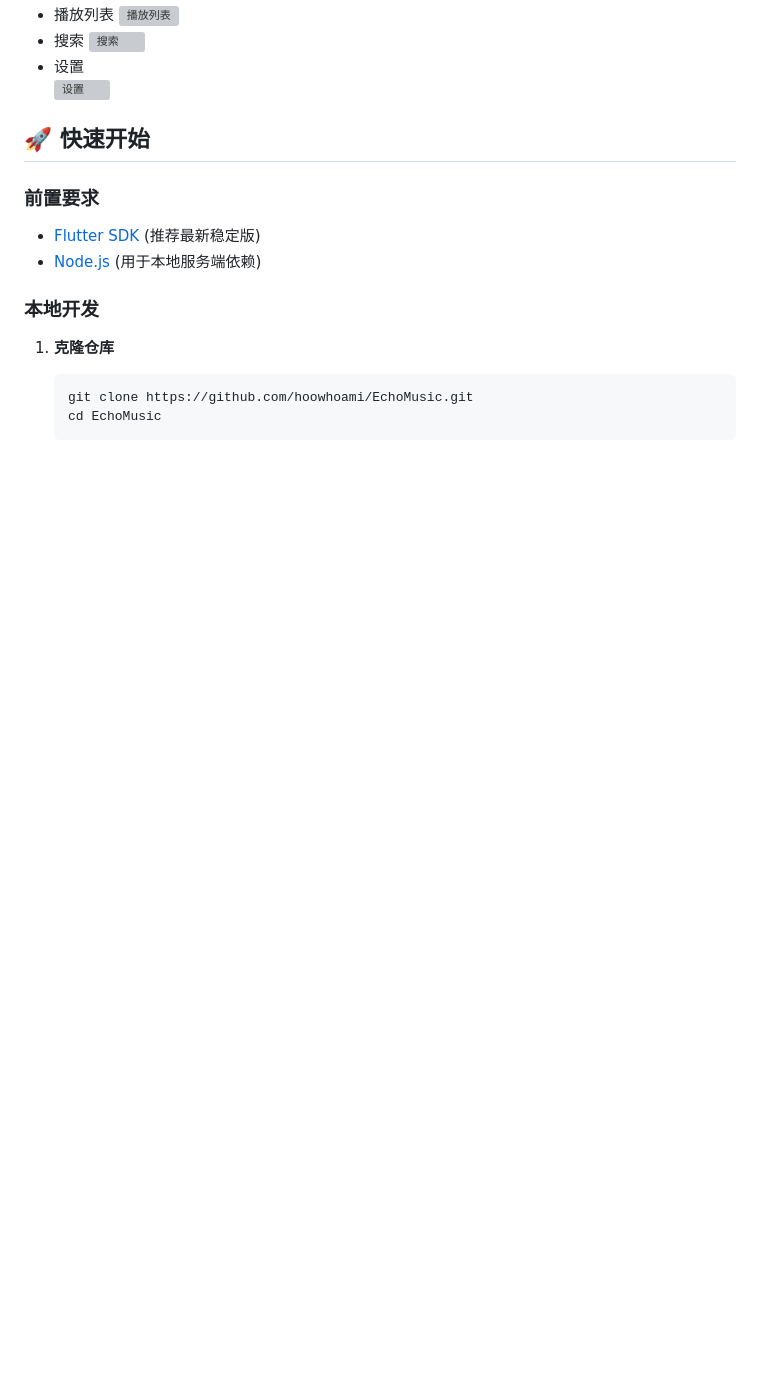
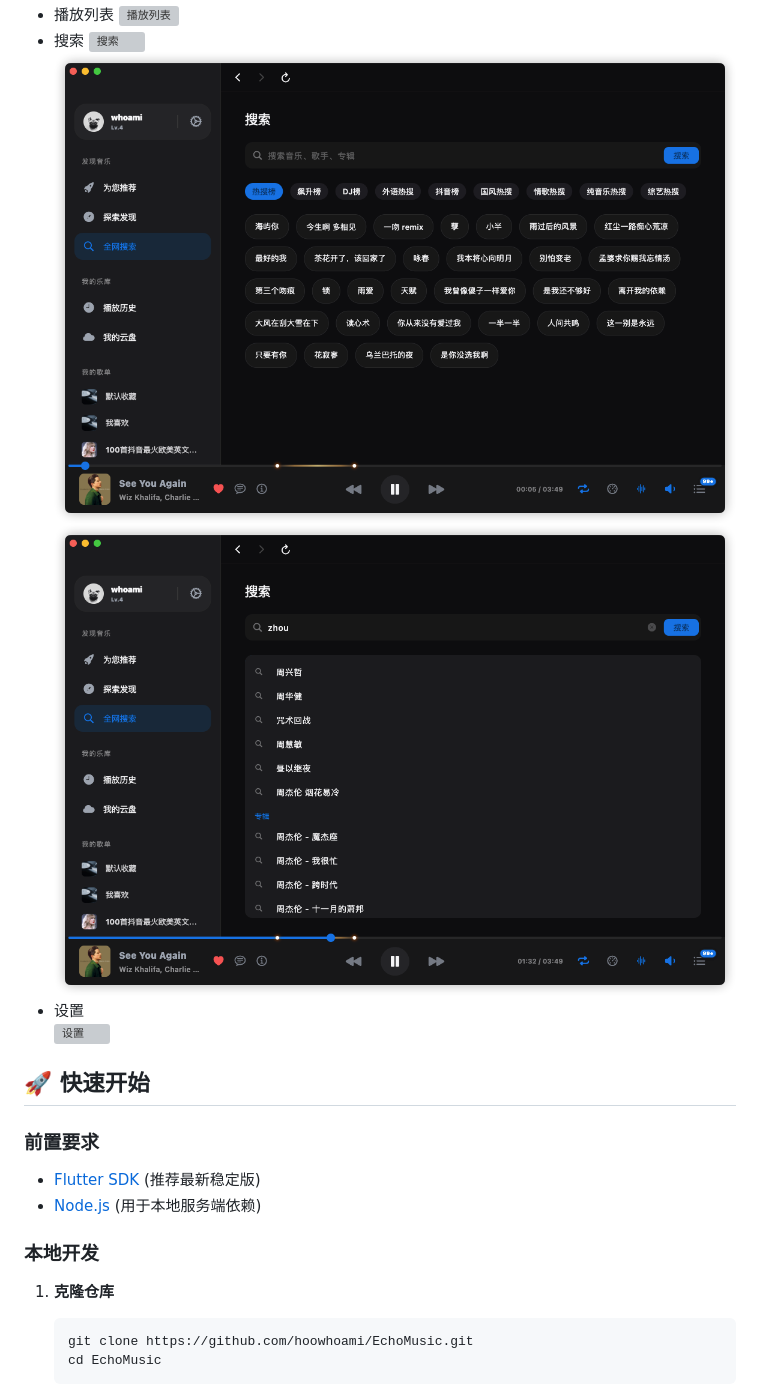
Before and after one commit to hoowhoami/EchoMusic, a Markdown page: README.md, the part around the change. Drawn GitHub-style; blank space fills up the shorter version; grey boxes are pictures that could not be loaded.

Commit message:
feat: update readme

```diff
--- a/README.md
+++ b/README.md
@@ -50,6 +50,8 @@
   ![播放列表](screenshots/playlist.png)
 - 搜索
   ![搜索](screenshots/search.png)
+  ![搜索](screenshots/search_hot.png)
+  ![搜索](screenshots/search_suggest.png)
 - 设置
   ![设置](screenshots/settings.png)
 
```
